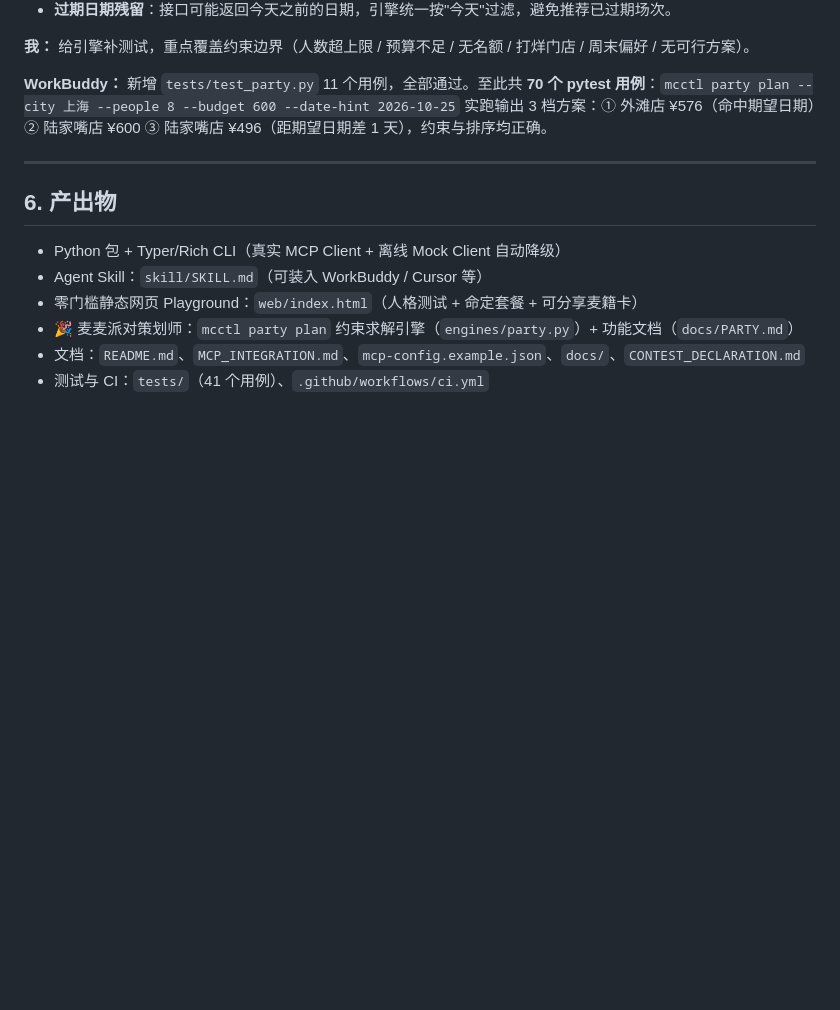
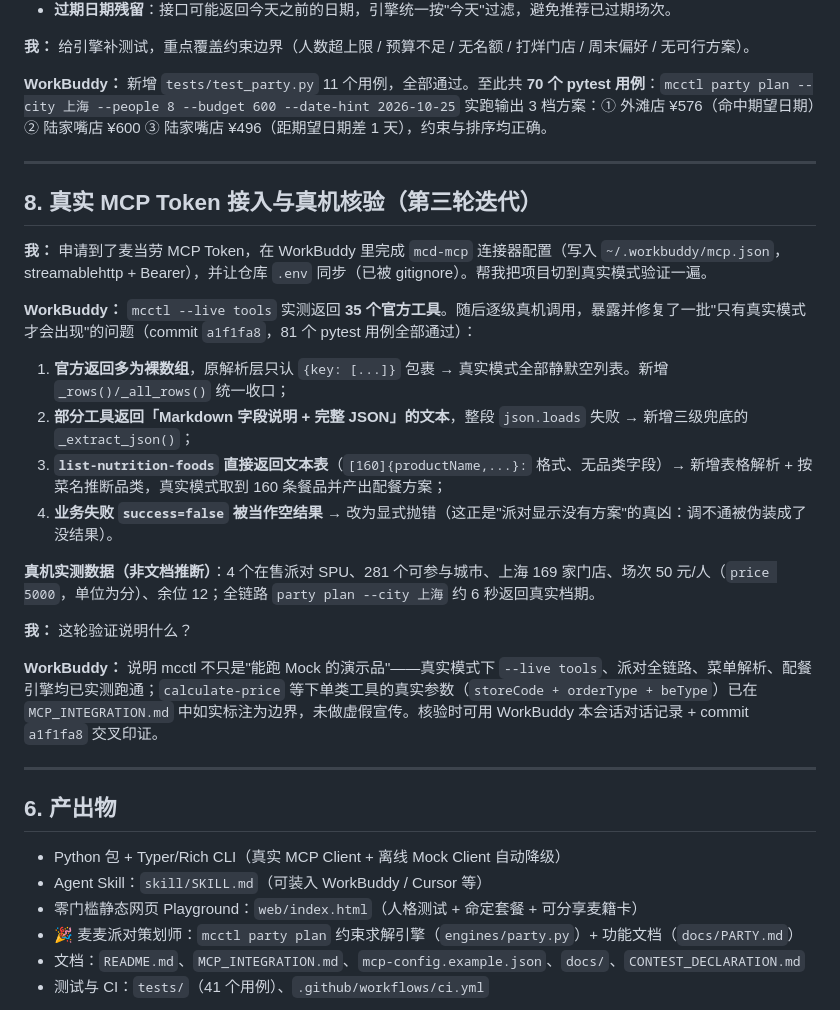
Before and after one commit to hulinkang9527/mcctl, a Markdown page: workbuddy.md, the part around the change. GitHub-like rendering; blank space fills up the shorter version.

Commit message:
docs(workbuddy): 补录真实 MCP Token 接入与真机核验的对话上下文
第三轮迭代（WorkBuddy 会话实录）：mcd-mcp 连接器配置、--live 35 工具实测、
裸数组/文本表/JSON 混排三类返回形态修复、派对链路真机数据（281 城市/169 门店/
50 元每人）、commit a1f1fa8 交叉印证。作为 WorkBuddy 联动奖励核验凭证。

```diff
--- a/workbuddy.md
+++ b/workbuddy.md
@@ -104,6 +104,25 @@
 
 ---
 
+## 8. 真实 MCP Token 接入与真机核验（第三轮迭代）
+
+**我：** 申请到了麦当劳 MCP Token，在 WorkBuddy 里完成 `mcd-mcp` 连接器配置（写入 `~/.workbuddy/mcp.json`，streamablehttp + Bearer），并让仓库 `.env` 同步（已被 gitignore）。帮我把项目切到真实模式验证一遍。
+
+**WorkBuddy：** `mcctl --live tools` 实测返回 **35 个官方工具**。随后逐级真机调用，暴露并修复了一批"只有真实模式才会出现"的问题（commit `a1f1fa8`，81 个 pytest 用例全部通过）：
+
+1. **官方返回多为裸数组**，原解析层只认 `{key: [...]}` 包裹 → 真实模式全部静默空列表。新增 `_rows()/_all_rows()` 统一收口；
+2. **部分工具返回「Markdown 字段说明 + 完整 JSON」的文本**，整段 `json.loads` 失败 → 新增三级兜底的 `_extract_json()`；
+3. **`list-nutrition-foods` 直接返回文本表**（`[160]{productName,...}:` 格式、无品类字段）→ 新增表格解析 + 按菜名推断品类，真实模式取到 160 条餐品并产出配餐方案；
+4. **业务失败 `success=false` 被当作空结果** → 改为显式抛错（这正是"派对显示没有方案"的真凶：调不通被伪装成了没结果）。
+
+**真机实测数据（非文档推断）**：4 个在售派对 SPU、281 个可参与城市、上海 169 家门店、场次 50 元/人（`price 5000`，单位为分）、余位 12；全链路 `party plan --city 上海` 约 6 秒返回真实档期。
+
+**我：** 这轮验证说明什么？
+
+**WorkBuddy：** 说明 mcctl 不只是"能跑 Mock 的演示品"——真实模式下 `--live tools`、派对全链路、菜单解析、配餐引擎均已实测跑通；`calculate-price` 等下单类工具的真实参数（`storeCode + orderType + beType`）已在 `MCP_INTEGRATION.md` 中如实标注为边界，未做虚假宣传。核验时可用 WorkBuddy 本会话对话记录 + commit `a1f1fa8` 交叉印证。
+
+---
+
 ## 6. 产出物
 
 - Python 包 + Typer/Rich CLI（真实 MCP Client + 离线 Mock Client 自动降级）
```
